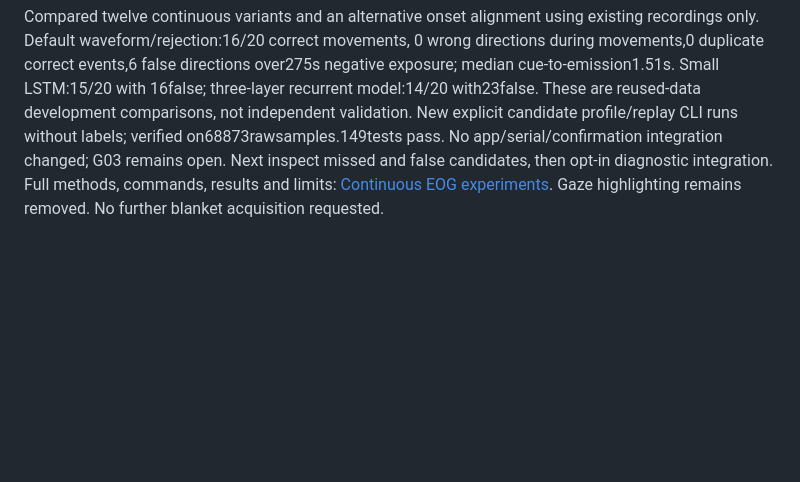
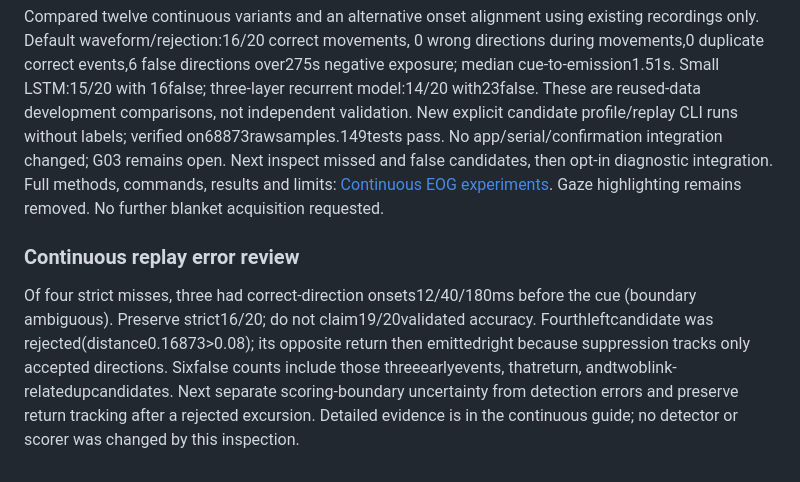
Before and after one commit to Kennethbaole/nuggies, a Markdown page: NUGGET.md, the part around the change. GitHub-like rendering; blank space fills up the shorter version.

```diff
--- a/NUGGET.md
+++ b/NUGGET.md
@@ -587,3 +587,14 @@ No app/serial/confirmation integration changed; G03 remains open. Next inspect
 missed and false candidates, then opt-in diagnostic integration. Full methods,
 commands, results and limits: [Continuous EOG experiments](docs/EOG_CONTINUOUS_EXPERIMENT.md).
 Gaze highlighting remains removed. No further blanket acquisition requested.
+
+### Continuous replay error review
+
+Of four strict misses, three had correct-direction onsets12/40/180ms before the
+cue (boundary ambiguous). Preserve strict16/20; do not claim19/20validated accuracy.
+Fourthleftcandidate was rejected(distance0.16873>0.08); its opposite return then
+emittedright because suppression tracks only accepted directions. Sixfalse counts
+include those threeearlyevents, thatreturn, andtwoblink-relatedupcandidates.
+Next separate scoring-boundary uncertainty from detection errors and preserve
+return tracking after a rejected excursion. Detailed evidence is in the continuous
+guide; no detector or scorer was changed by this inspection.
```
Also changed, not shown: docs/EOG_CONTINUOUS_EXPERIMENT.md (+22 -0 lines).
